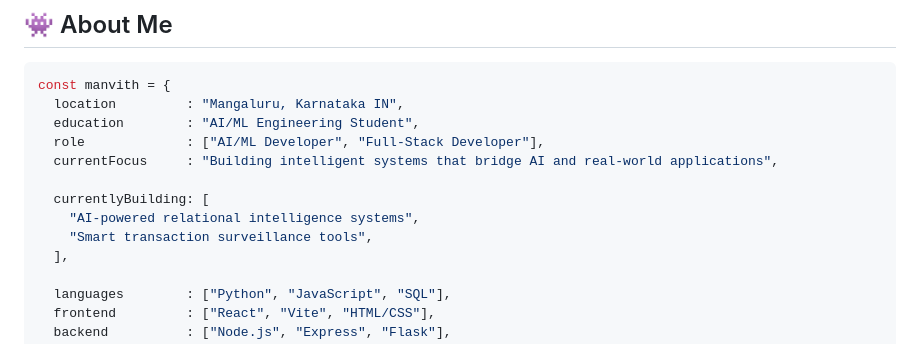
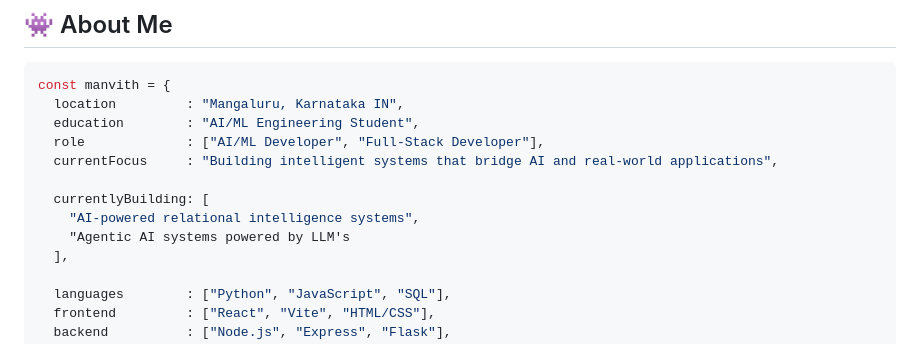
Before and after one commit to manvithh06/manvithh06, a Markdown page: README.md, the part around the change. Drawn GitHub-style.

```diff
--- a/README.md
+++ b/README.md
@@ -25,7 +25,7 @@ const manvith = {
 
   currentlyBuilding: [
     "AI-powered relational intelligence systems",
-    "Smart transaction surveillance tools",
+    "Agentic AI systems powered by LLM's
   ],
 
   languages        : ["Python", "JavaScript", "SQL"],
```
